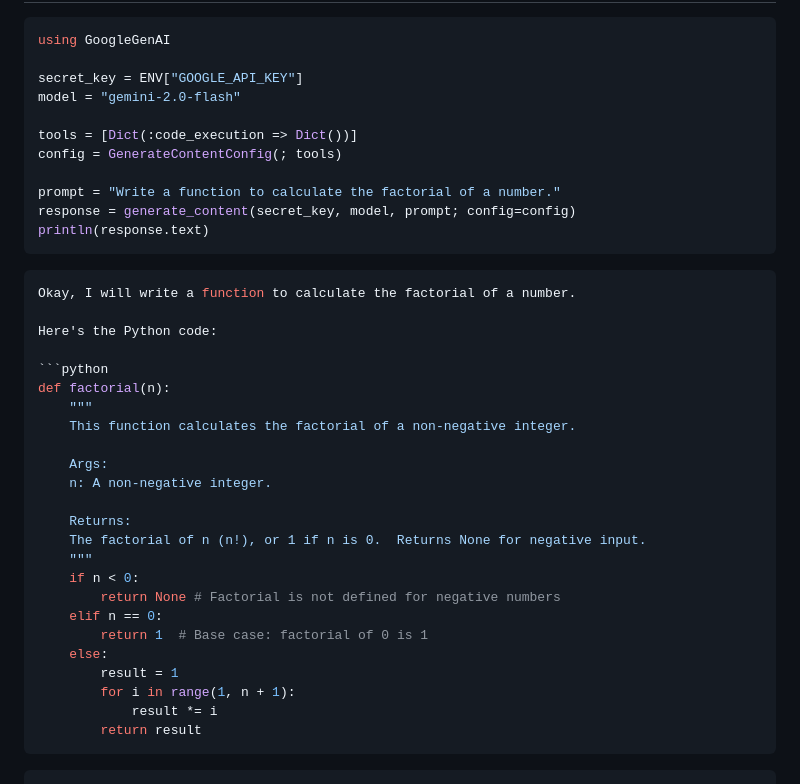
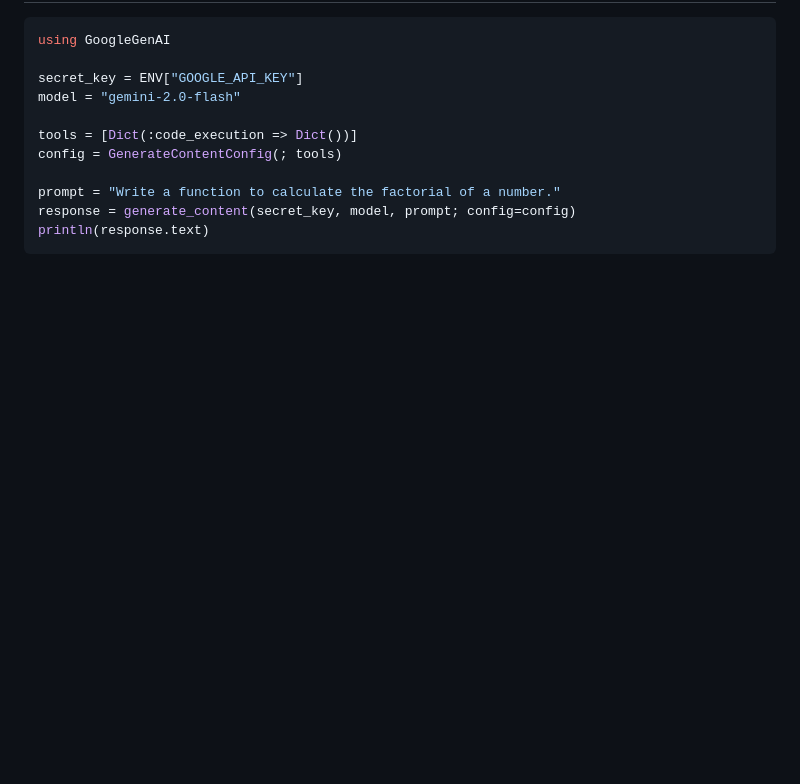
Before and after one commit to tylerjthomas9/GoogleGenAI.jl, a Markdown page: README.md, the part around the change. GitHub-like rendering; blank space fills up the shorter version.

Commit message:
delete code gen output

````diff
--- a/README.md
+++ b/README.md
@@ -393,31 +393,3 @@ prompt = "Write a function to calculate the factorial of a number."
 response = generate_content(secret_key, model, prompt; config=config)
 println(response.text)
 ```
-
-```bash
-Okay, I will write a function to calculate the factorial of a number.
-
-Here's the Python code:
-
-```python
-def factorial(n):
-    """
-    This function calculates the factorial of a non-negative integer.
-
-    Args:
-    n: A non-negative integer.
-
-    Returns:
-    The factorial of n (n!), or 1 if n is 0.  Returns None for negative input.
-    """
-    if n < 0:
-        return None # Factorial is not defined for negative numbers
-    elif n == 0:
-        return 1  # Base case: factorial of 0 is 1
-    else:
-        result = 1
-        for i in range(1, n + 1):
-            result *= i
-        return result
-```
-```
````
